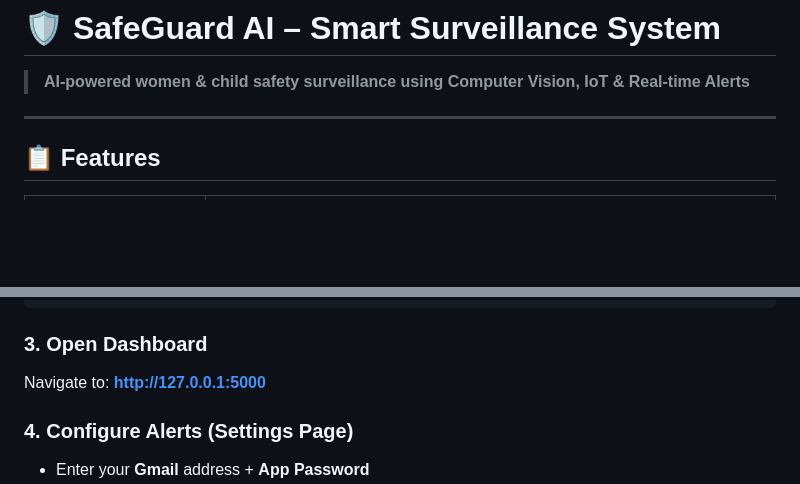
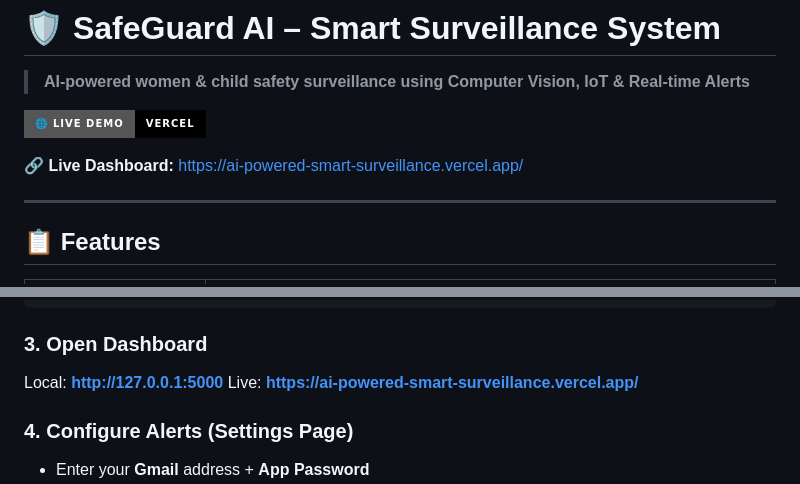
Before and after one commit to Sainath23-ai/AI-Powered-Smart-Surveillance, a Markdown page: README.md, 2 parts joined by grey strips. GitHub-like rendering; badges without logos; blank space fills up the shorter version.

Commit message:
Add Vercel live demo URL to README

````diff
--- a/README.md
+++ b/README.md
@@ -1,6 +1,10 @@
 # 🛡️ SafeGuard AI – Smart Surveillance System
 
 > **AI-powered women & child safety surveillance using Computer Vision, IoT & Real-time Alerts**
+
+[![Live Demo](https://img.shields.io/badge/🌐%20Live%20Demo-Vercel-black?style=for-the-badge&logo=vercel)](https://ai-powered-smart-surveillance.vercel.app/)
+
+🔗 **Live Dashboard:** [https://ai-powered-smart-surveillance.vercel.app/](https://ai-powered-smart-surveillance.vercel.app/)
 
 ---
 
@@ -67,7 +71,8 @@ python app.py
 ```
 
 ### 3. Open Dashboard
-Navigate to: **http://127.0.0.1:5000**
+Local: **http://127.0.0.1:5000**
+Live: **[https://ai-powered-smart-surveillance.vercel.app/](https://ai-powered-smart-surveillance.vercel.app/)**
 
 ### 4. Configure Alerts (Settings Page)
 - Enter your **Gmail** address + **App Password**
````
